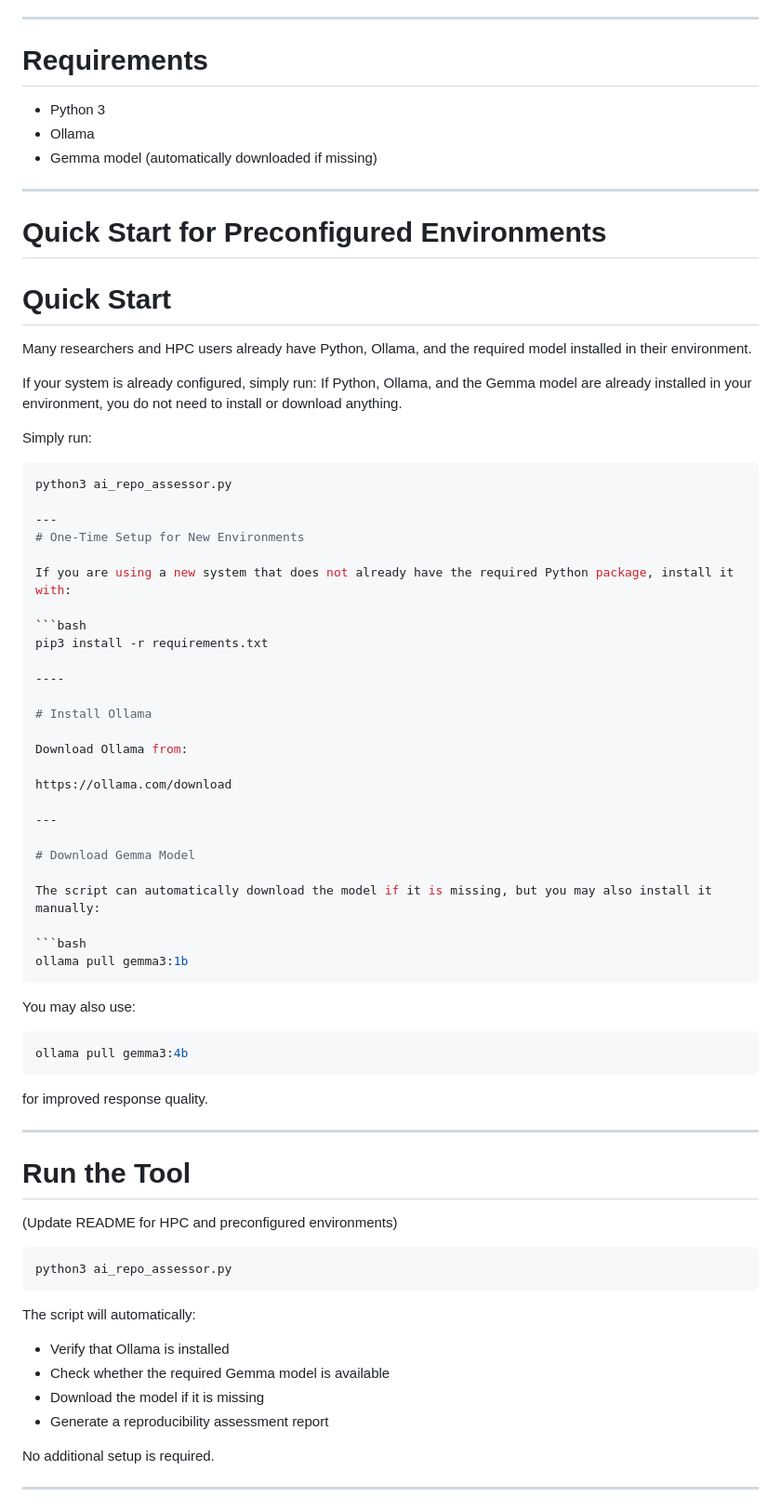
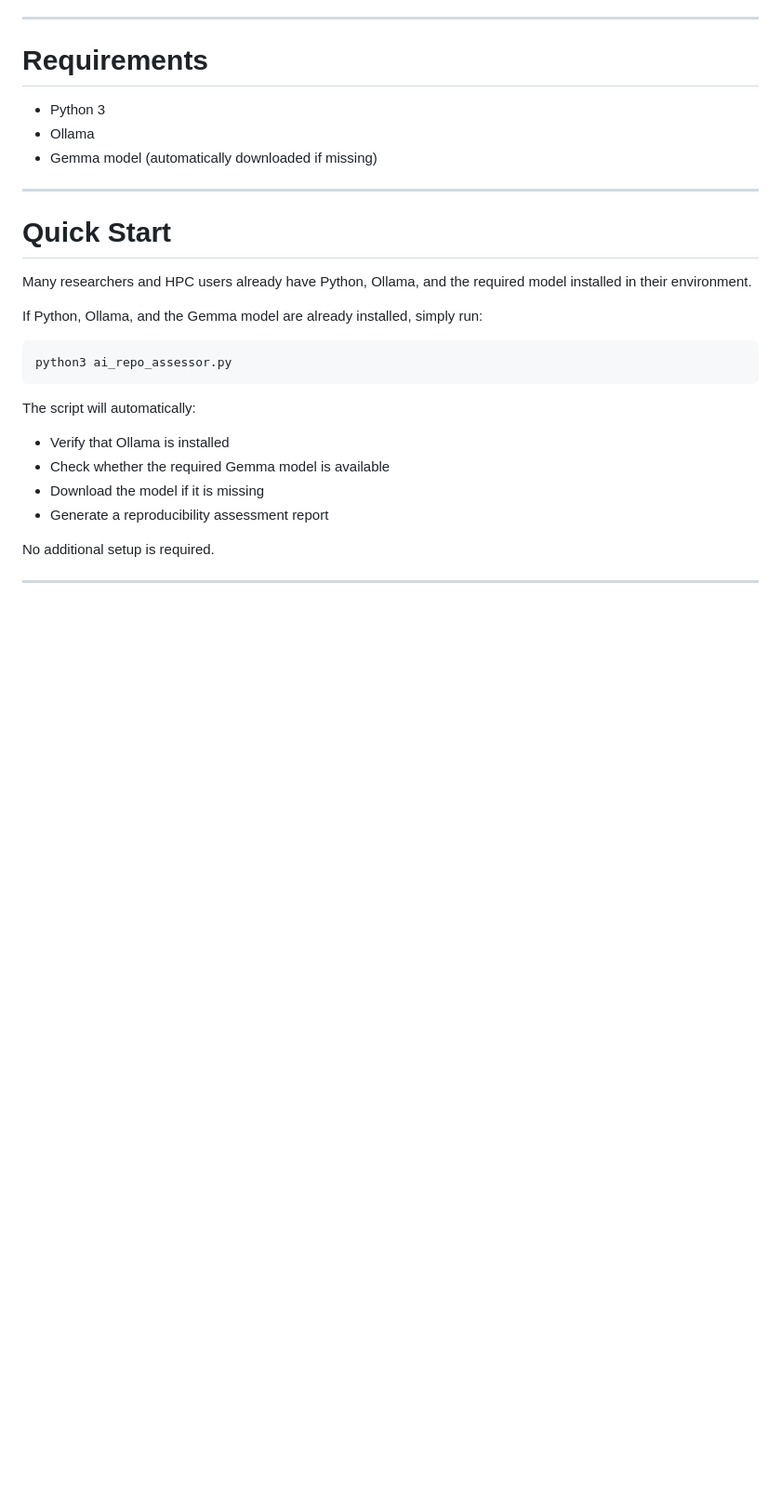
Before and after one commit to szuananwar/ai-assisted-reproducibility-bssw, a Markdown page: examples/sample-ml-workflow/README.md, the part around one of its changes. Shown at 93% size. Rendered like a GitHub page; blank space fills up the shorter version.

````diff
--- a/examples/sample-ml-workflow/README.md
+++ b/examples/sample-ml-workflow/README.md
@@ -84,63 +84,17 @@ https://github.com/pytorch/pytorch
 
 # Requirements
 
-- Python 3
-- Ollama
-- Gemma model (automatically downloaded if missing)
+* Python 3
+* Ollama
+* Gemma model (automatically downloaded if missing)
 
 ---
-# Quick Start for Preconfigured Environments
 
 # Quick Start
 
 Many researchers and HPC users already have Python, Ollama, and the required model installed in their environment.
 
-If your system is already configured, simply run:
-If Python, Ollama, and the Gemma model are already installed in your environment, you do not need to install or download anything.
-
-Simply run:
-
-```bash
-python3 ai_repo_assessor.py
-
----
-# One-Time Setup for New Environments
-
-If you are using a new system that does not already have the required Python package, install it with:
-
-```bash
-pip3 install -r requirements.txt
-
-----
-
-# Install Ollama
-
-Download Ollama from:
-
-https://ollama.com/download
-
----
-
-# Download Gemma Model
-
-The script can automatically download the model if it is missing, but you may also install it manually:
-
-```bash
-ollama pull gemma3:1b
-```
-
-You may also use:
-
-```bash
-ollama pull gemma3:4b
-```
-
-for improved response quality.
-
----
-
-# Run the Tool
-(Update README for HPC and preconfigured environments)
+If Python, Ollama, and the Gemma model are already installed, simply run:
 
 ```bash
 python3 ai_repo_assessor.py
````
Also changed, not shown: other parts of examples/sample-ml-workflow/README.md (+11 -1 lines).
